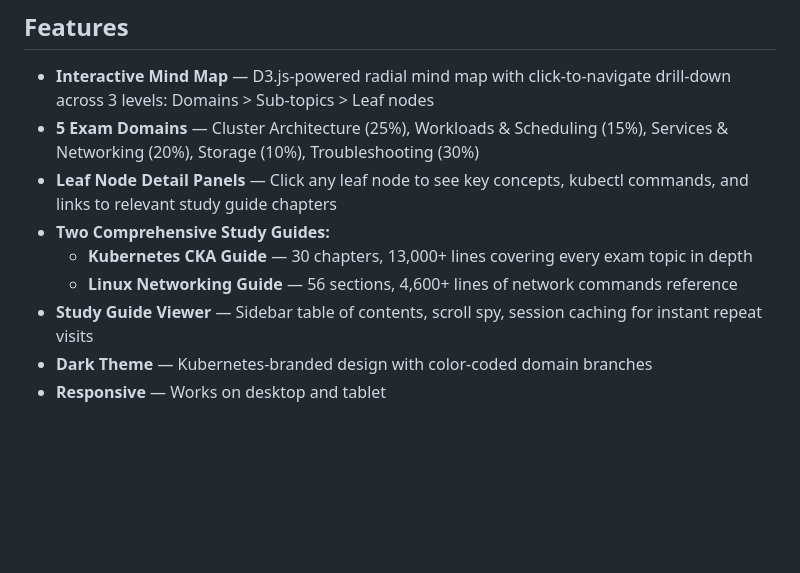
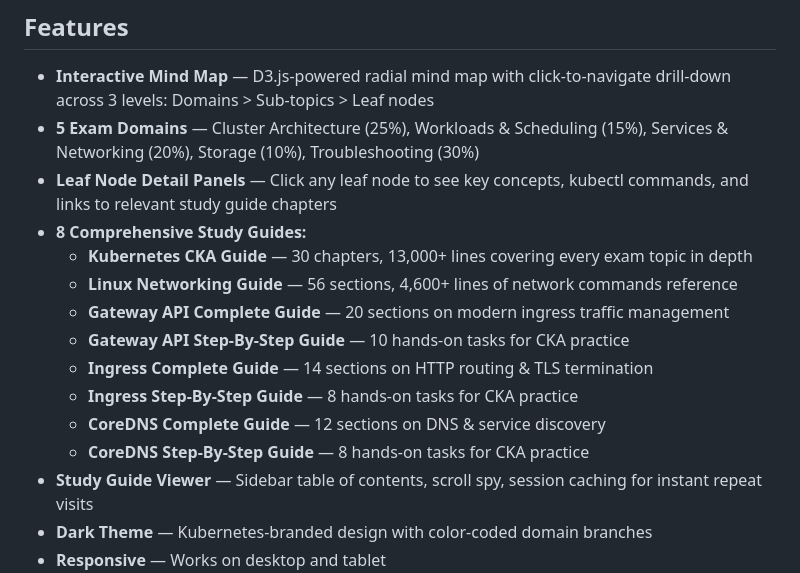
Before and after one commit to compufreq/cka-mindmap, a Markdown page: README.md, the part around one of its changes. GitHub-like rendering; blank space fills up the shorter version.

```diff
--- a/README.md
+++ b/README.md
@@ -9,9 +9,15 @@ An interactive mind map for the **Certified Kubernetes Administrator (CKA)** exa
 - **Interactive Mind Map** — D3.js-powered radial mind map with click-to-navigate drill-down across 3 levels: Domains > Sub-topics > Leaf nodes
 - **5 Exam Domains** — Cluster Architecture (25%), Workloads & Scheduling (15%), Services & Networking (20%), Storage (10%), Troubleshooting (30%)
 - **Leaf Node Detail Panels** — Click any leaf node to see key concepts, kubectl commands, and links to relevant study guide chapters
-- **Two Comprehensive Study Guides:**
+- **8 Comprehensive Study Guides:**
   - **Kubernetes CKA Guide** — 30 chapters, 13,000+ lines covering every exam topic in depth
   - **Linux Networking Guide** — 56 sections, 4,600+ lines of network commands reference
+  - **Gateway API Complete Guide** — 20 sections on modern ingress traffic management
+  - **Gateway API Step-By-Step Guide** — 10 hands-on tasks for CKA practice
+  - **Ingress Complete Guide** — 14 sections on HTTP routing & TLS termination
+  - **Ingress Step-By-Step Guide** — 8 hands-on tasks for CKA practice
+  - **CoreDNS Complete Guide** — 12 sections on DNS & service discovery
+  - **CoreDNS Step-By-Step Guide** — 8 hands-on tasks for CKA practice
 - **Study Guide Viewer** — Sidebar table of contents, scroll spy, session caching for instant repeat visits
 - **Dark Theme** — Kubernetes-branded design with color-coded domain branches
 - **Responsive** — Works on desktop and tablet
```
Also changed, not shown: other parts of README.md (+36 -1 lines).
